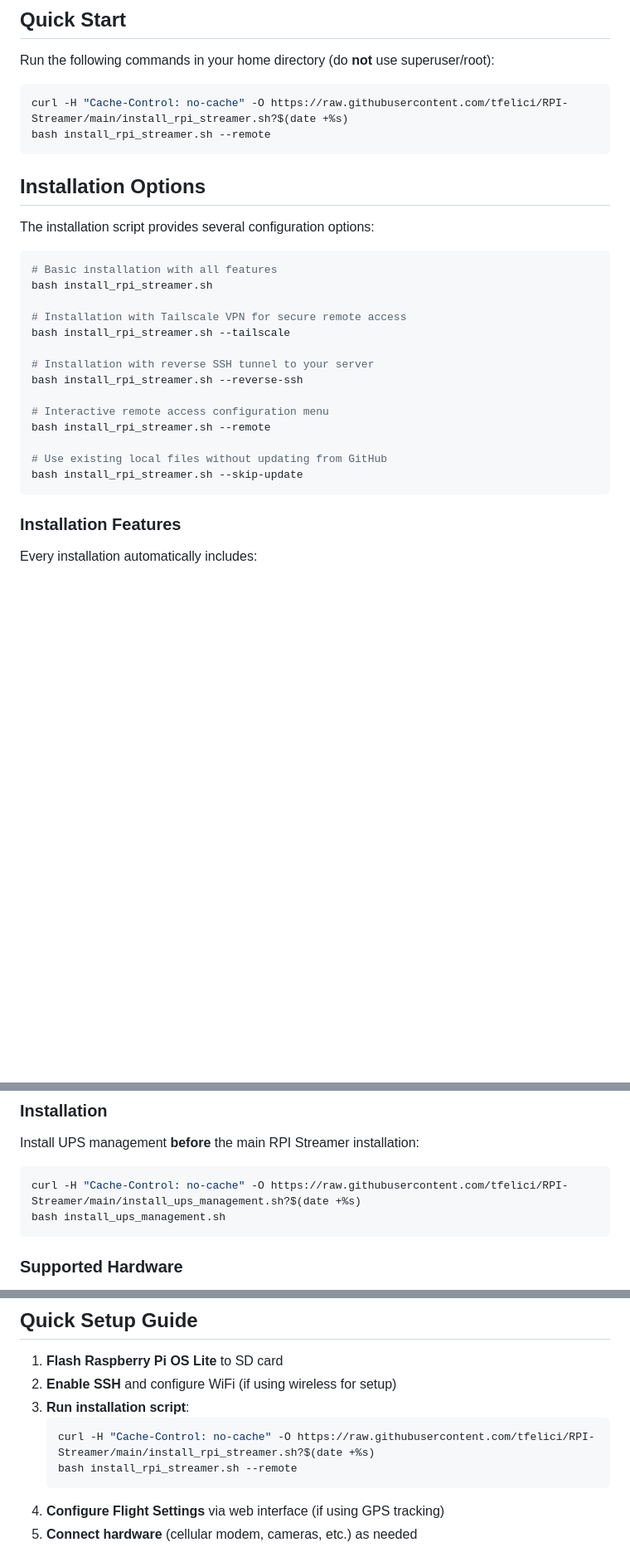
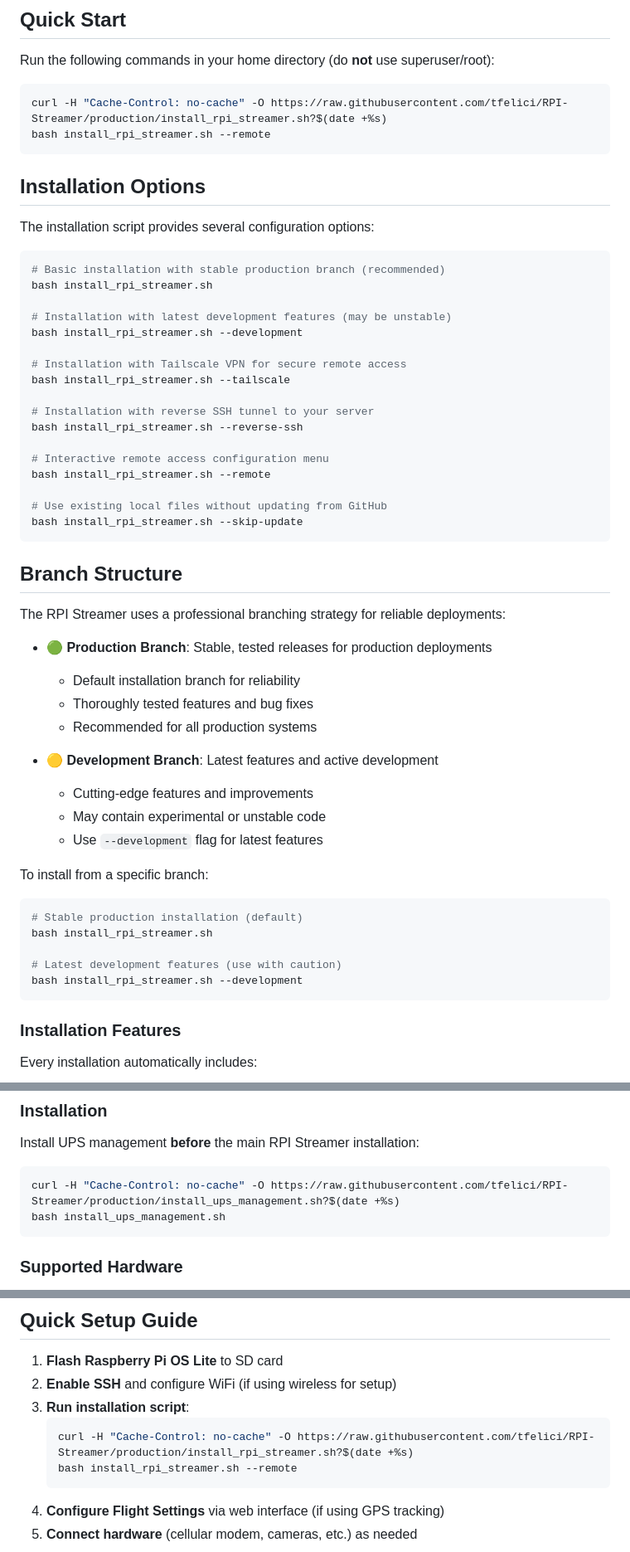
Before and after one commit to tfelici/RPI-Streamer, a Markdown page: README.md, 3 parts joined by grey strips. Shown: that part at 83% size. Drawn GitHub-style; blank space fills up the shorter version.

````diff
--- a/README.md
+++ b/README.md
@@ -7,7 +7,7 @@ A comprehensive Flask-based web application and streaming server for Raspberry P
 Run the following commands in your home directory (do **not** use superuser/root):
 
 ```sh
-curl -H "Cache-Control: no-cache" -O https://raw.githubusercontent.com/tfelici/RPI-Streamer/main/install_rpi_streamer.sh?$(date +%s)
+curl -H "Cache-Control: no-cache" -O https://raw.githubusercontent.com/tfelici/RPI-Streamer/production/install_rpi_streamer.sh?$(date +%s)
 bash install_rpi_streamer.sh --remote
 ```
 
@@ -16,8 +16,11 @@ bash install_rpi_streamer.sh --remote
 The installation script provides several configuration options:
 
 ```sh
-# Basic installation with all features
+# Basic installation with stable production branch (recommended)
 bash install_rpi_streamer.sh
+
+# Installation with latest development features (may be unstable)
+bash install_rpi_streamer.sh --development
 
 # Installation with Tailscale VPN for secure remote access
 bash install_rpi_streamer.sh --tailscale
@@ -30,6 +33,29 @@ bash install_rpi_streamer.sh --remote
 
 # Use existing local files without updating from GitHub
 bash install_rpi_streamer.sh --skip-update
+```
+
+## Branch Structure
+
+The RPI Streamer uses a professional branching strategy for reliable deployments:
+
+- **🟢 Production Branch**: Stable, tested releases for production deployments
+  - Default installation branch for reliability
+  - Thoroughly tested features and bug fixes
+  - Recommended for all production systems
+
+- **🟡 Development Branch**: Latest features and active development
+  - Cutting-edge features and improvements
+  - May contain experimental or unstable code
+  - Use `--development` flag for latest features
+
+To install from a specific branch:
+```sh
+# Stable production installation (default)
+bash install_rpi_streamer.sh
+
+# Latest development features (use with caution)
+bash install_rpi_streamer.sh --development
 ```
 
 ### Installation Features
@@ -88,7 +114,7 @@ The RPI Streamer includes optional UPS (Uninterruptible Power Supply) monitoring
 Install UPS management **before** the main RPI Streamer installation:
 
 ```sh
-curl -H "Cache-Control: no-cache" -O https://raw.githubusercontent.com/tfelici/RPI-Streamer/main/install_ups_management.sh?$(date +%s)
+curl -H "Cache-Control: no-cache" -O https://raw.githubusercontent.com/tfelici/RPI-Streamer/production/install_ups_management.sh?$(date +%s)
 bash install_ups_management.sh
 ```
 
@@ -272,7 +323,7 @@ bash install_rpi_streamer.sh --tailscale
 2. **Enable SSH** and configure WiFi (if using wireless for setup)
 3. **Run installation script**:
    ```bash
-   curl -H "Cache-Control: no-cache" -O https://raw.githubusercontent.com/tfelici/RPI-Streamer/main/install_rpi_streamer.sh?$(date +%s)
+   curl -H "Cache-Control: no-cache" -O https://raw.githubusercontent.com/tfelici/RPI-Streamer/production/install_rpi_streamer.sh?$(date +%s)
    bash install_rpi_streamer.sh --remote
    ```
 4. **Configure Flight Settings** via web interface (if using GPS tracking)
````
Also changed, not shown: other parts of README.md (+25 -0 lines), MULTI_DEVICE_SETUP.md (+1 -1 lines).
